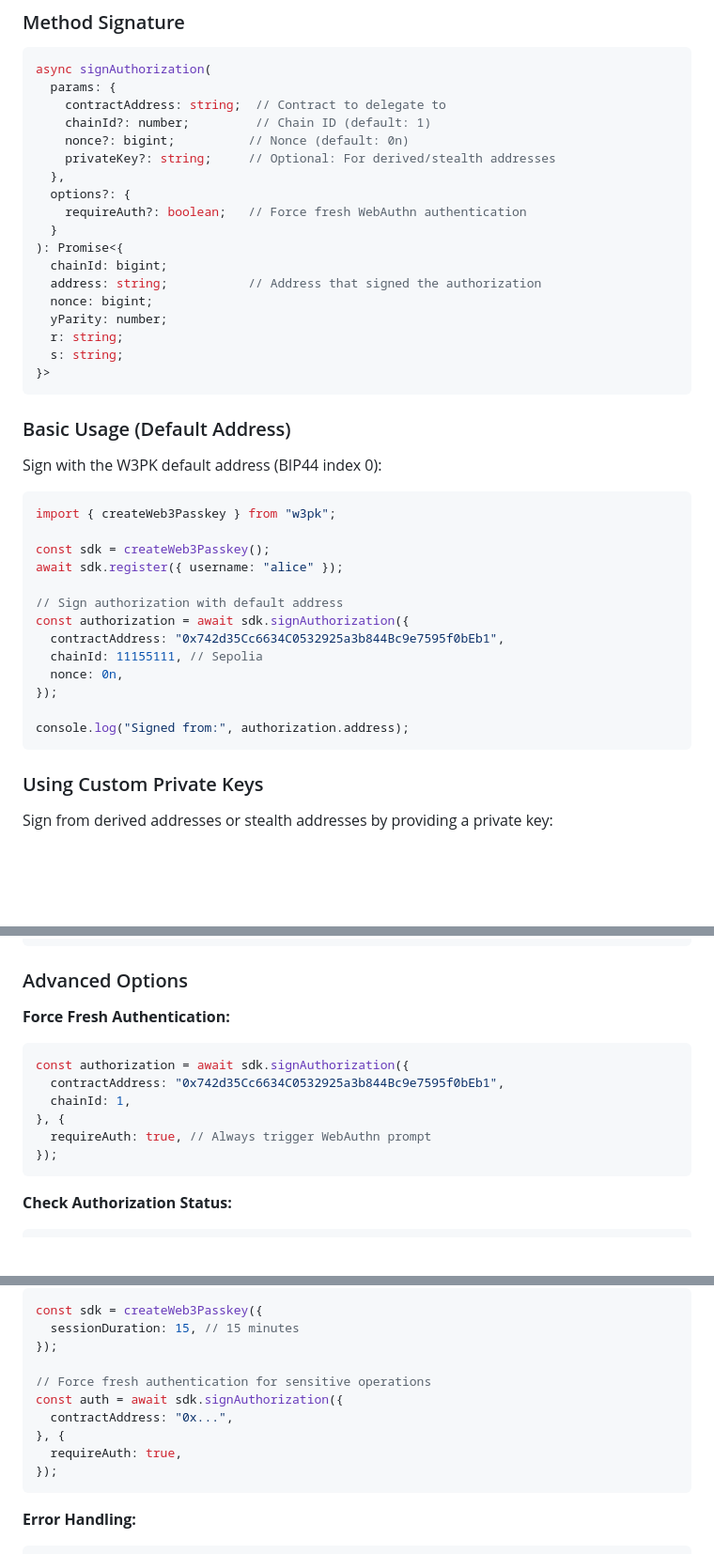
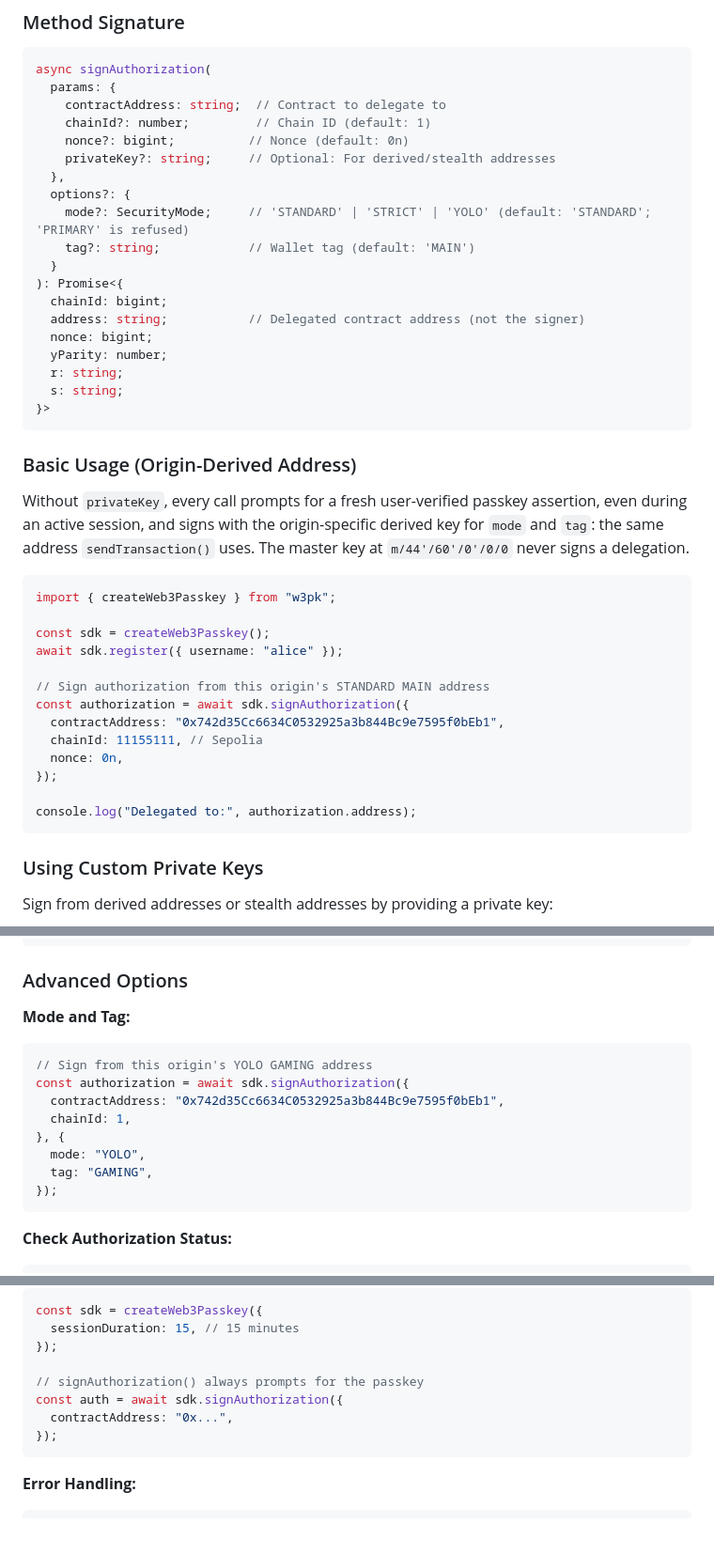
Before and after one commit to w3hc/w3pk, a Markdown page: docs/EIP_7702.md, 3 parts joined by grey strips. Shown at 94% size. Rendered like a GitHub page; blank space fills up the shorter version.

Commit message:
document origin-derived eip-7702 signing

````diff
--- a/docs/EIP_7702.md
+++ b/docs/EIP_7702.md
@@ -88,11 +88,12 @@ async signAuthorization(
     privateKey?: string;     // Optional: For derived/stealth addresses
   },
   options?: {
-    requireAuth?: boolean;   // Force fresh WebAuthn authentication
+    mode?: SecurityMode;     // 'STANDARD' | 'STRICT' | 'YOLO' (default: 'STANDARD'; 'PRIMARY' is refused)
+    tag?: string;            // Wallet tag (default: 'MAIN')
   }
 ): Promise<{
   chainId: bigint;
-  address: string;           // Address that signed the authorization
+  address: string;           // Delegated contract address (not the signer)
   nonce: bigint;
   yParity: number;
   r: string;
@@ -100,9 +101,9 @@ async signAuthorization(
 }>
 ```
 
-### Basic Usage (Default Address)
+### Basic Usage (Origin-Derived Address)
 
-Sign with the W3PK default address (BIP44 index 0):
+Without `privateKey`, every call prompts for a fresh user-verified passkey assertion, even during an active session, and signs with the origin-specific derived key for `mode` and `tag`: the same address `sendTransaction()` uses. The master key at `m/44'/60'/0'/0/0` never signs a delegation.
 
 ```typescript
 import { createWeb3Passkey } from "w3pk";
@@ -110,14 +111,14 @@ import { createWeb3Passkey } from "w3pk";
 const sdk = createWeb3Passkey();
 await sdk.register({ username: "alice" });
 
-// Sign authorization with default address
+// Sign authorization from this origin's STANDARD MAIN address
 const authorization = await sdk.signAuthorization({
   contractAddress: "0x742d35Cc6634C0532925a3b844Bc9e7595f0bEb1",
   chainId: 11155111, // Sepolia
   nonce: 0n,
 });
 
-console.log("Signed from:", authorization.address);
+console.log("Delegated to:", authorization.address);
 ```
 
 ### Using Custom Private Keys
@@ -185,14 +186,16 @@ const hash = await walletClient.sendTransaction({
 
 ### Advanced Options
 
-**Force Fresh Authentication:**
+**Mode and Tag:**
 
 ```typescript
+// Sign from this origin's YOLO GAMING address
 const authorization = await sdk.signAuthorization({
   contractAddress: "0x742d35Cc6634C0532925a3b844Bc9e7595f0bEb1",
   chainId: 1,
 }, {
-  requireAuth: true, // Always trigger WebAuthn prompt
+  mode: "YOLO",
+  tag: "GAMING",
 });
 ```
 
@@ -695,11 +698,9 @@ const sdk = createWeb3Passkey({
   sessionDuration: 15, // 15 minutes
 });
 
-// Force fresh authentication for sensitive operations
+// signAuthorization() always prompts for the passkey
 const auth = await sdk.signAuthorization({
   contractAddress: "0x...",
-}, {
-  requireAuth: true,
 });
 ```
 
````
Also changed, not shown: other parts of docs/EIP_7702.md (+1 -1 lines).
